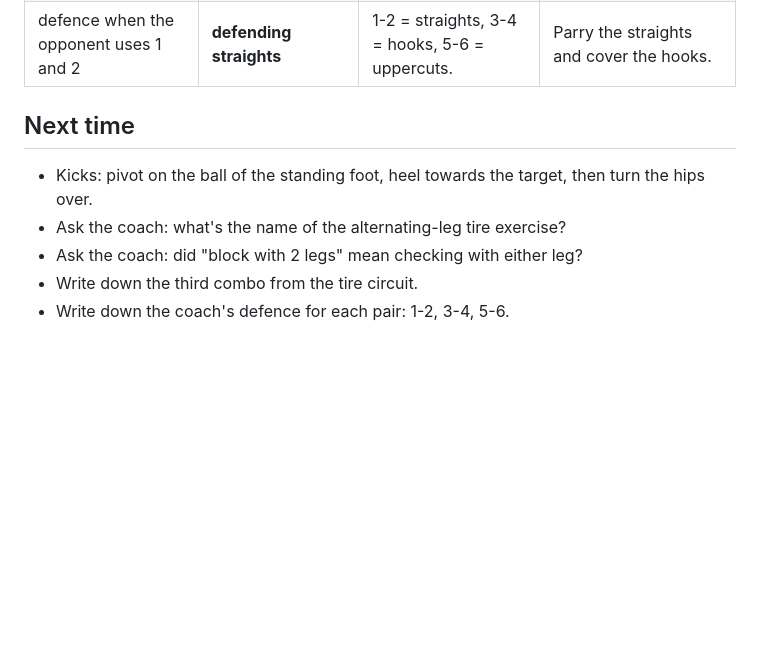
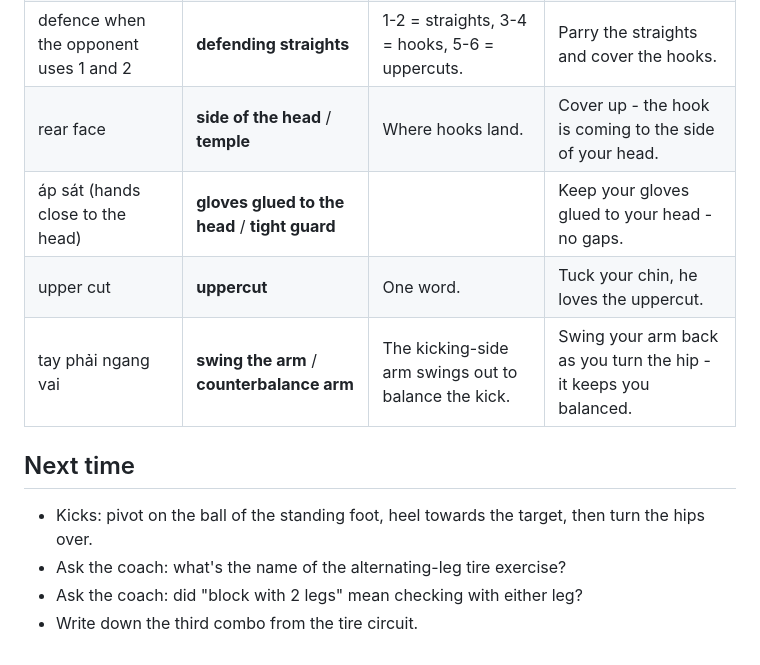
Before and after one commit to linhluong2991/muay-thai-training, a Markdown page: sessions/2026-10-14.md, the part around one of its changes. Drawn GitHub-style; blank space fills up the shorter version.

```diff
--- a/sessions/2026-10-14.md
+++ b/sessions/2026-10-14.md
@@ -121,10 +128,13 @@
 | practice hit with coach | **padwork** | | We did padwork with the coach between the tire sets. |
 | bring the tire above the head and walk around | **overhead tire walk** / **overhead carry** | | Two laps of overhead tire walk, then back to the pads. |
 | defence when the opponent uses 1 and 2 | **defending straights** | 1-2 = straights, 3-4 = hooks, 5-6 = uppercuts. | Parry the straights and cover the hooks. |
+| rear face | **side of the head** / **temple** | Where hooks land. | Cover up - the hook is coming to the side of your head. |
+| áp sát (hands close to the head) | **gloves glued to the head** / **tight guard** | | Keep your gloves glued to your head - no gaps. |
+| upper cut | **uppercut** | One word. | Tuck your chin, he loves the uppercut. |
+| tay phải ngang vai | **swing the arm** / **counterbalance arm** | The kicking-side arm swings out to balance the kick. | Swing your arm back as you turn the hip - it keeps you balanced. |
 
 ## Next time
 - Kicks: pivot on the ball of the standing foot, heel towards the target, then turn the hips over.
 - Ask the coach: what's the name of the alternating-leg tire exercise?
 - Ask the coach: did "block with 2 legs" mean checking with either leg?
 - Write down the third combo from the tire circuit.
-- Write down the coach's defence for each pair: 1-2, 3-4, 5-6.
```
Also changed, not shown: other parts of sessions/2026-10-14.md (+17 -10 lines), techniques.md (+4 -4 lines).
